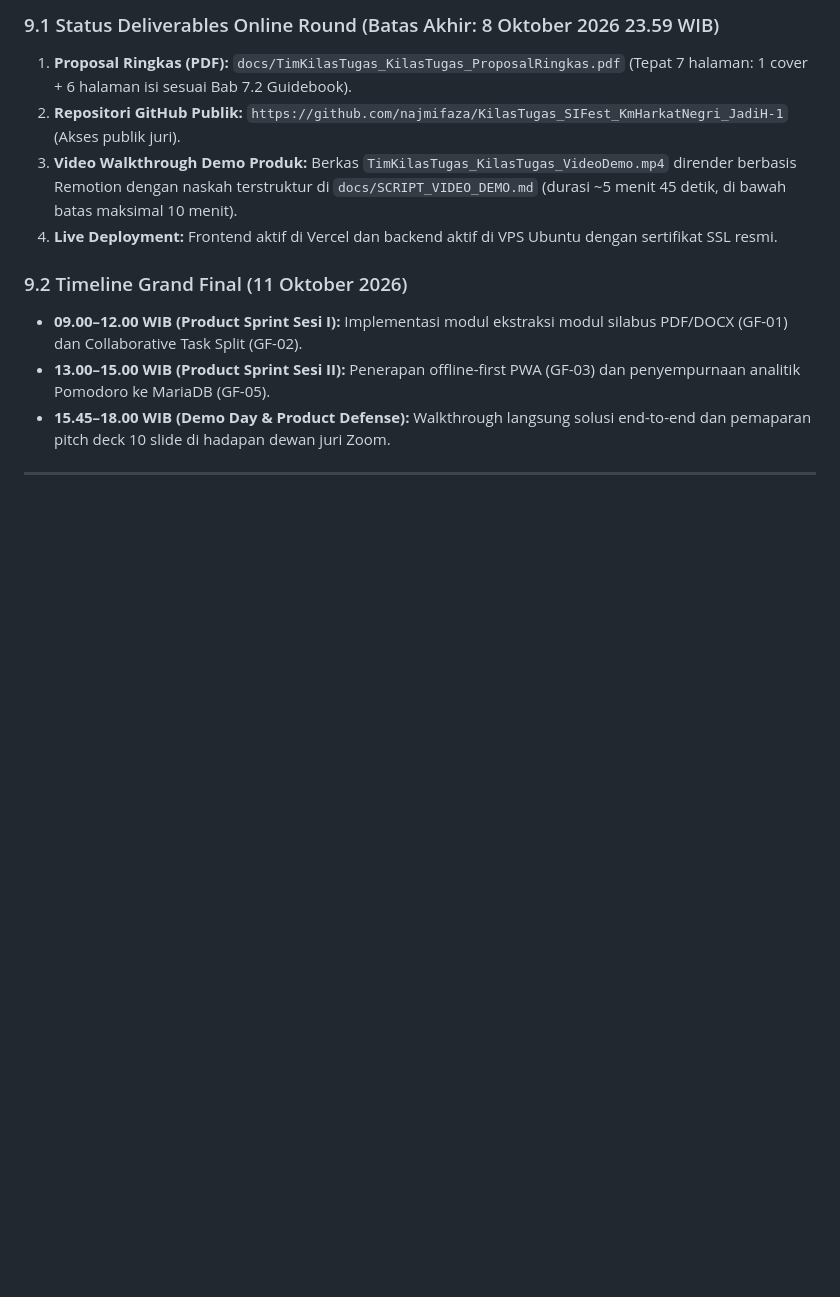
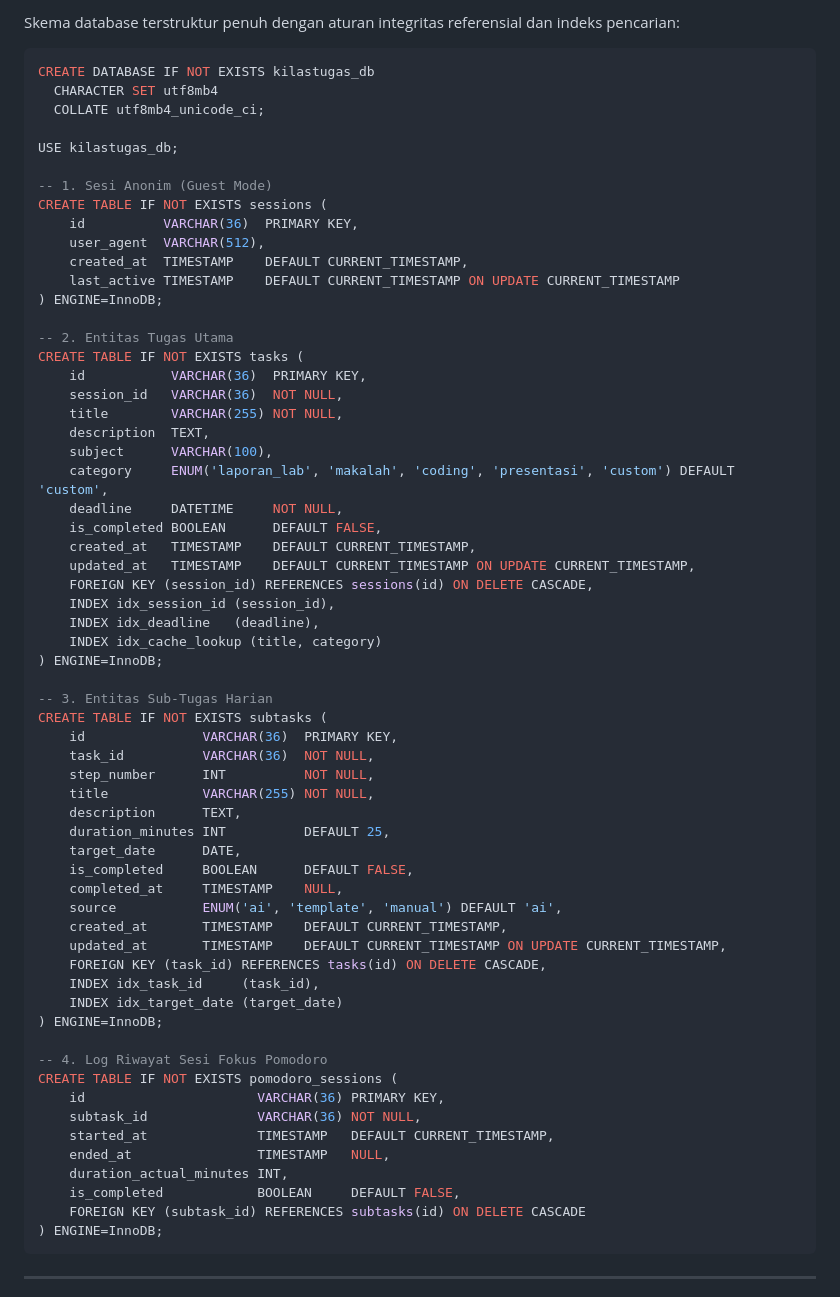
Before and after one commit to najmifaza/KilasTugas_SIFest_KmHarkatNegri_JadiH-1, a Markdown page: docs/PrdUpdate.md, the part around one of its changes. GitHub-like rendering; blank space fills up the shorter version.

````diff
--- a/docs/PrdUpdate.md
+++ b/docs/PrdUpdate.md
@@ -209,14 +60,69 @@ CREATE TABLE IF NOT EXISTS pomodoro_sessions (
 
-### 9.1 Status Deliverables Online Round (Batas Akhir: 8 Oktober 2026 23.59 WIB)
-1. **Proposal Ringkas (PDF):** `docs/TimKilasTugas_KilasTugas_ProposalRingkas.pdf` (Tepat 7 halaman: 1 cover + 6 halaman isi sesuai Bab 7.2 Guidebook).
-2. **Repositori GitHub Publik:** `https://github.com/najmifaza/KilasTugas_SIFest_KmHarkatNegri_JadiH-1` (Akses publik juri).
-3. **Video Walkthrough Demo Produk:** Berkas `TimKilasTugas_KilasTugas_VideoDemo.mp4` dirender berbasis Remotion dengan naskah terstruktur di `docs/SCRIPT_VIDEO_DEMO.md` (durasi ~5 menit 45 detik, di bawah batas maksimal 10 menit).
-4. **Live Deployment:** Frontend aktif di Vercel dan backend aktif di VPS Ubuntu dengan sertifikat SSL resmi.
+Skema database terstruktur penuh dengan aturan integritas referensial dan indeks pencarian:
 
-### 9.2 Timeline Grand Final (11 Oktober 2026)
-- **09.00–12.00 WIB (Product Sprint Sesi I):** Implementasi modul ekstraksi modul silabus PDF/DOCX (GF-01) dan Collaborative Task Split (GF-02).
-- **13.00–15.00 WIB (Product Sprint Sesi II):** Penerapan offline-first PWA (GF-03) dan penyempurnaan analitik Pomodoro ke MariaDB (GF-05).
-- **15.45–18.00 WIB (Demo Day & Product Defense):** Walkthrough langsung solusi end-to-end dan pemaparan pitch deck 10 slide di hadapan dewan juri Zoom.
+```sql
+CREATE DATABASE IF NOT EXISTS kilastugas_db
+  CHARACTER SET utf8mb4
+  COLLATE utf8mb4_unicode_ci;
+
+USE kilastugas_db;
+
+-- 1. Sesi Anonim (Guest Mode)
+CREATE TABLE IF NOT EXISTS sessions (
+    id          VARCHAR(36)  PRIMARY KEY,
+    user_agent  VARCHAR(512),
+    created_at  TIMESTAMP    DEFAULT CURRENT_TIMESTAMP,
+    last_active TIMESTAMP    DEFAULT CURRENT_TIMESTAMP ON UPDATE CURRENT_TIMESTAMP
+) ENGINE=InnoDB;
+
+-- 2. Entitas Tugas Utama
+CREATE TABLE IF NOT EXISTS tasks (
+    id           VARCHAR(36)  PRIMARY KEY,
+    session_id   VARCHAR(36)  NOT NULL,
+    title        VARCHAR(255) NOT NULL,
+    description  TEXT,
+    subject      VARCHAR(100),
+    category     ENUM('laporan_lab', 'makalah', 'coding', 'presentasi', 'custom') DEFAULT 'custom',
+    deadline     DATETIME     NOT NULL,
+    is_completed BOOLEAN      DEFAULT FALSE,
+    created_at   TIMESTAMP    DEFAULT CURRENT_TIMESTAMP,
+    updated_at   TIMESTAMP    DEFAULT CURRENT_TIMESTAMP ON UPDATE CURRENT_TIMESTAMP,
+    FOREIGN KEY (session_id) REFERENCES sessions(id) ON DELETE CASCADE,
+    INDEX idx_session_id (session_id),
+    INDEX idx_deadline   (deadline),
+    INDEX idx_cache_lookup (title, category)
+) ENGINE=InnoDB;
+
+-- 3. Entitas Sub-Tugas Harian
+CREATE TABLE IF NOT EXISTS subtasks (
+    id               VARCHAR(36)  PRIMARY KEY,
+    task_id          VARCHAR(36)  NOT NULL,
+    step_number      INT          NOT NULL,
+    title            VARCHAR(255) NOT NULL,
+    description      TEXT,
+    duration_minutes INT          DEFAULT 25,
+    target_date      DATE,
+    is_completed     BOOLEAN      DEFAULT FALSE,
+    completed_at     TIMESTAMP    NULL,
+    source           ENUM('ai', 'template', 'manual') DEFAULT 'ai',
+    created_at       TIMESTAMP    DEFAULT CURRENT_TIMESTAMP,
+    updated_at       TIMESTAMP    DEFAULT CURRENT_TIMESTAMP ON UPDATE CURRENT_TIMESTAMP,
+    FOREIGN KEY (task_id) REFERENCES tasks(id) ON DELETE CASCADE,
+    INDEX idx_task_id     (task_id),
+    INDEX idx_target_date (target_date)
+) ENGINE=InnoDB;
+
+-- 4. Log Riwayat Sesi Fokus Pomodoro
+CREATE TABLE IF NOT EXISTS pomodoro_sessions (
+    id                      VARCHAR(36) PRIMARY KEY,
+    subtask_id              VARCHAR(36) NOT NULL,
+    started_at              TIMESTAMP   DEFAULT CURRENT_TIMESTAMP,
+    ended_at                TIMESTAMP   NULL,
+    duration_actual_minutes INT,
+    is_completed            BOOLEAN     DEFAULT FALSE,
+    FOREIGN KEY (subtask_id) REFERENCES subtasks(id) ON DELETE CASCADE
+) ENGINE=InnoDB;
+```
 
 ---
 
````
Also changed, not shown: other parts of docs/PrdUpdate.md (+207 -195 lines).
